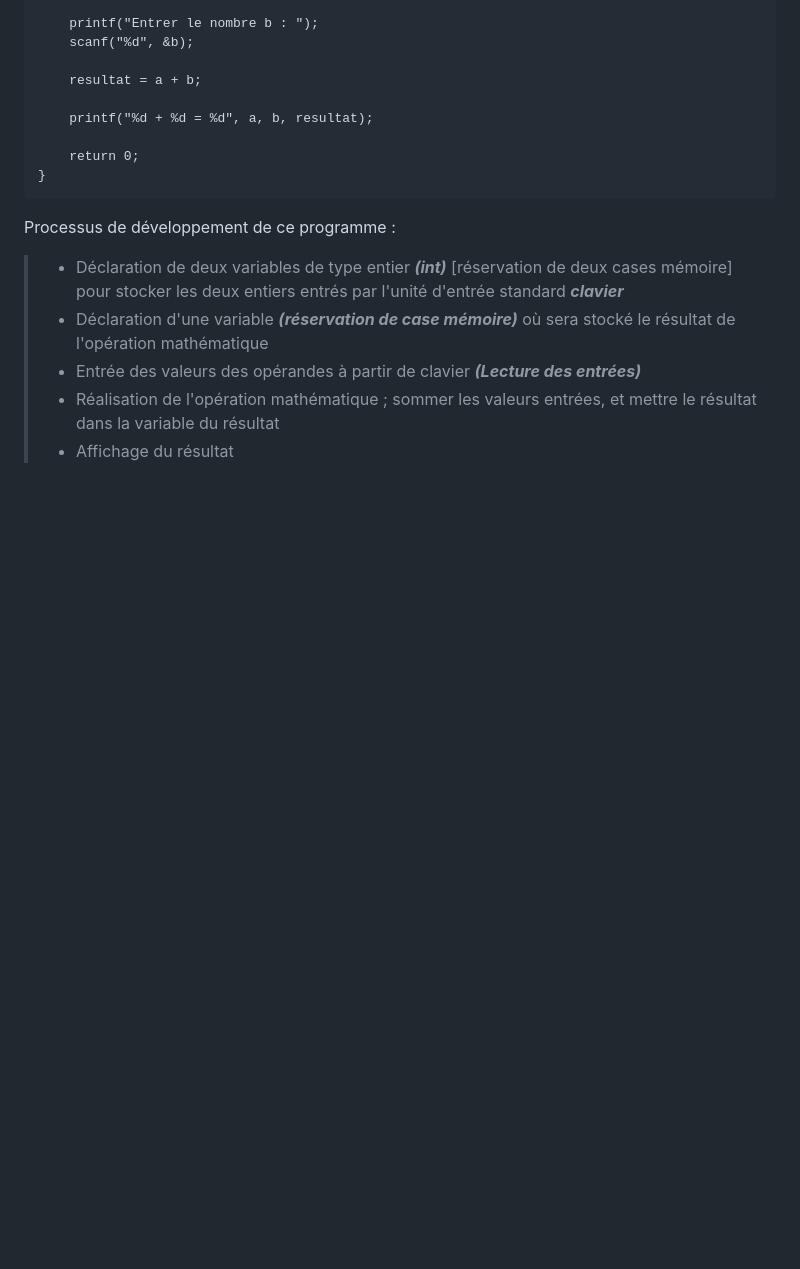
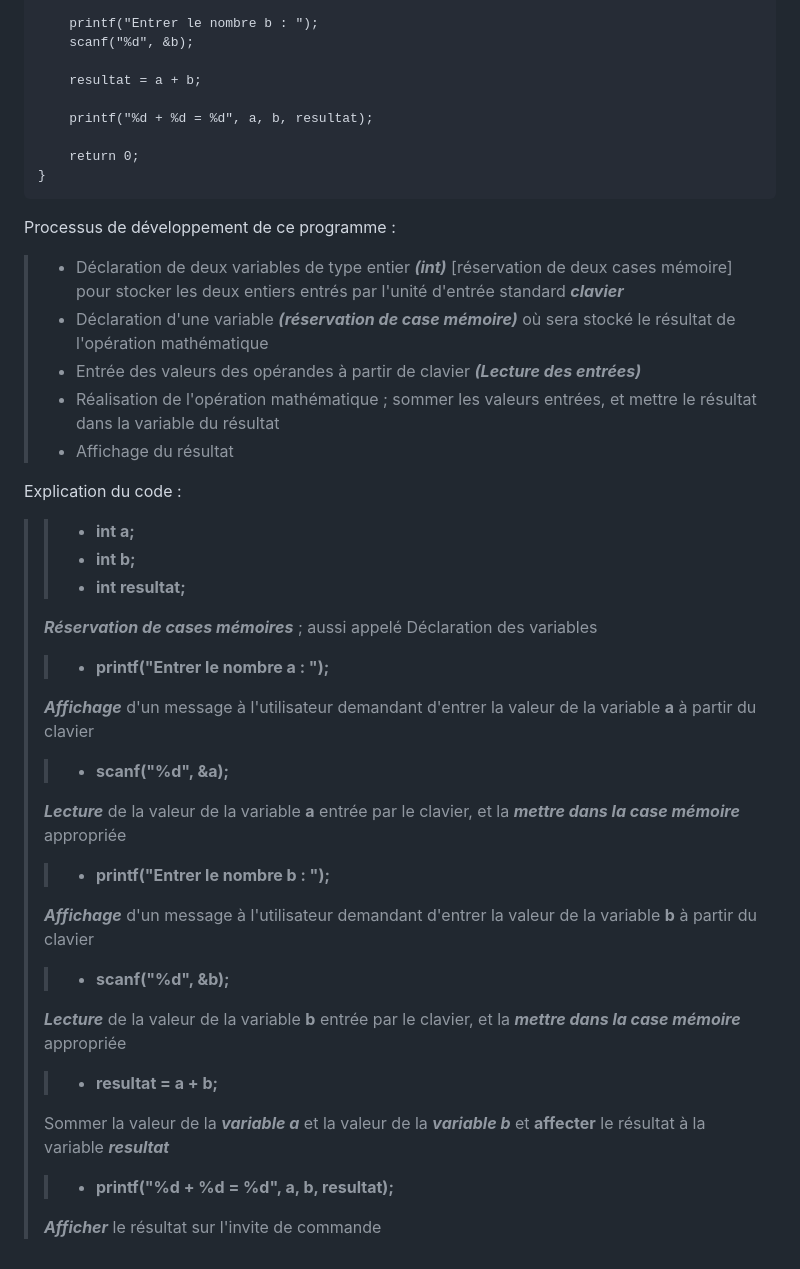
Before and after one commit to abdi-farid/KidsDevelopers, a Markdown page: README.md, the part around the change. GitHub-like rendering; blank space fills up the shorter version.

Commit message:
explication du programme de la somme de deux vriables

```diff
--- a/README.md
+++ b/README.md
@@ -106,3 +106,29 @@ Processus de développement de ce programme :
 >- Entrée des valeurs des opérandes à partir de clavier ***(Lecture des entrées)***
 >- Réalisation de l'opération mathématique ; sommer les valeurs entrées, et mettre le résultat dans la variable du résultat
 >- Affichage du résultat
+
+Explication du code :
+>> - **int a;**
+>> -  **int b;**
+>> -  **int resultat;**
+>
+> ***Réservation de cases mémoires*** ; aussi appelé Déclaration des variables
+>> - **printf("Entrer le nombre a : ");**
+>
+>***Affichage*** d'un message à l'utilisateur demandant d'entrer la valeur de la variable **a** à partir du clavier
+>> - **scanf("%d", &a);**
+>
+>***Lecture*** de la valeur de la variable **a** entrée par le clavier, et la ***mettre dans la case mémoire*** appropriée
+>
+>> - **printf("Entrer le nombre b : ");**
+>
+>***Affichage*** d'un message à l'utilisateur demandant d'entrer la valeur de la variable **b** à partir du clavier
+>> - **scanf("%d", &b);**
+>
+>***Lecture*** de la valeur de la variable **b** entrée par le clavier, et la ***mettre dans la case mémoire*** appropriée
+>>- **resultat = a + b;**
+>
+>Sommer la valeur de la ***variable a*** et la valeur de la ***variable b*** et **affecter** le résultat à la variable ***resultat***
+>> - **printf("%d + %d = %d", a, b, resultat);**
+>
+>***Afficher*** le résultat sur l'invite de commande
```
